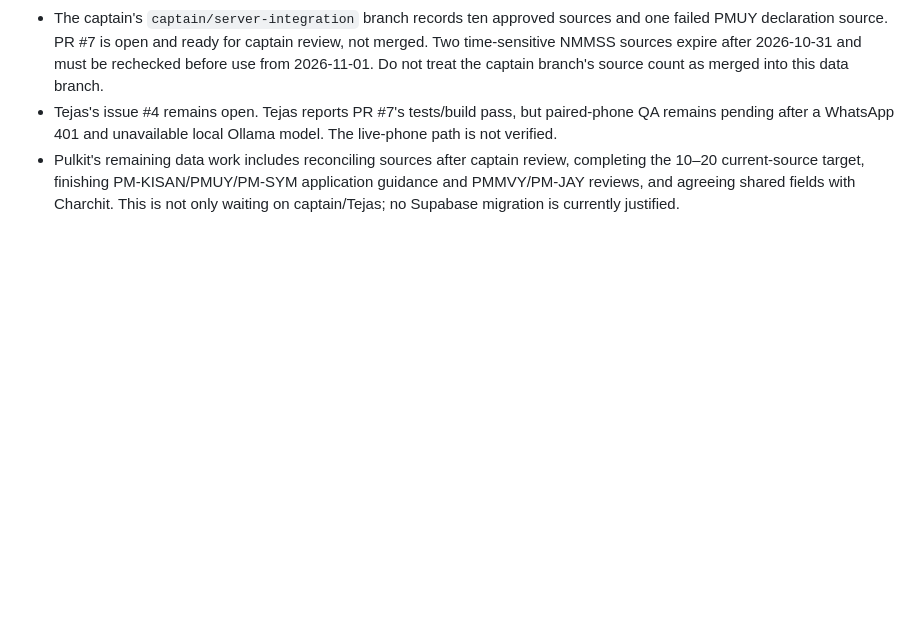
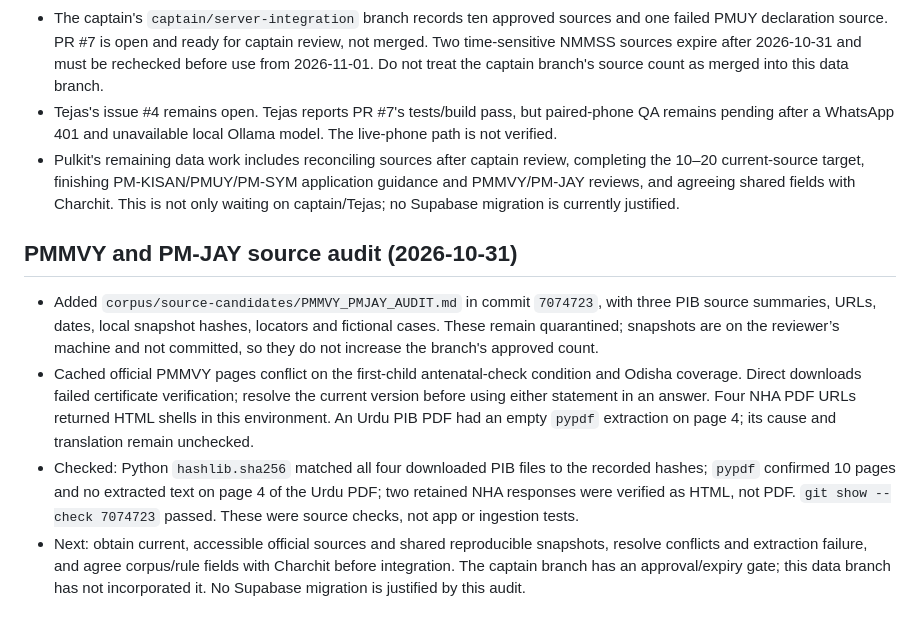
Before and after one commit to CPTECH47/yojana-sahayak, a Markdown page: handoffs/data.md, the part around the change. Drawn GitHub-style; blank space fills up the shorter version.

Commit message:
docs: hand off PMMVY and PM-JAY source checks

```diff
--- a/handoffs/data.md
+++ b/handoffs/data.md
@@ -42,3 +42,11 @@ Status: preliminary source audit; review and integration remain pending.
 - The captain's `captain/server-integration` branch records ten approved sources and one failed PMUY declaration source. PR #7 is open and ready for captain review, not merged. Two time-sensitive NMMSS sources expire after 2026-10-31 and must be rechecked before use from 2026-11-01. Do not treat the captain branch's source count as merged into this data branch.
 - Tejas's issue #4 remains open. Tejas reports PR #7's tests/build pass, but paired-phone QA remains pending after a WhatsApp 401 and unavailable local Ollama model. The live-phone path is not verified.
 - Pulkit's remaining data work includes reconciling sources after captain review, completing the 10–20 current-source target, finishing PM-KISAN/PMUY/PM-SYM application guidance and PMMVY/PM-JAY reviews, and agreeing shared fields with Charchit. This is not only waiting on captain/Tejas; no Supabase migration is currently justified.
+
+
+## PMMVY and PM-JAY source audit (2026-10-31)
+
+- Added `corpus/source-candidates/PMMVY_PMJAY_AUDIT.md` in commit `7074723`, with three PIB source summaries, URLs, dates, local snapshot hashes, locators and fictional cases. These remain quarantined; snapshots are on the reviewer’s machine and not committed, so they do not increase the branch's approved count.
+- Cached official PMMVY pages conflict on the first-child antenatal-check condition and Odisha coverage. Direct downloads failed certificate verification; resolve the current version before using either statement in an answer. Four NHA PDF URLs returned HTML shells in this environment. An Urdu PIB PDF had an empty `pypdf` extraction on page 4; its cause and translation remain unchecked.
+- Checked: Python `hashlib.sha256` matched all four downloaded PIB files to the recorded hashes; `pypdf` confirmed 10 pages and no extracted text on page 4 of the Urdu PDF; two retained NHA responses were verified as HTML, not PDF. `git show --check 7074723` passed. These were source checks, not app or ingestion tests.
+- Next: obtain current, accessible official sources and shared reproducible snapshots, resolve conflicts and extraction failure, and agree corpus/rule fields with Charchit before integration. The captain branch has an approval/expiry gate; this data branch has not incorporated it. No Supabase migration is justified by this audit.
```
